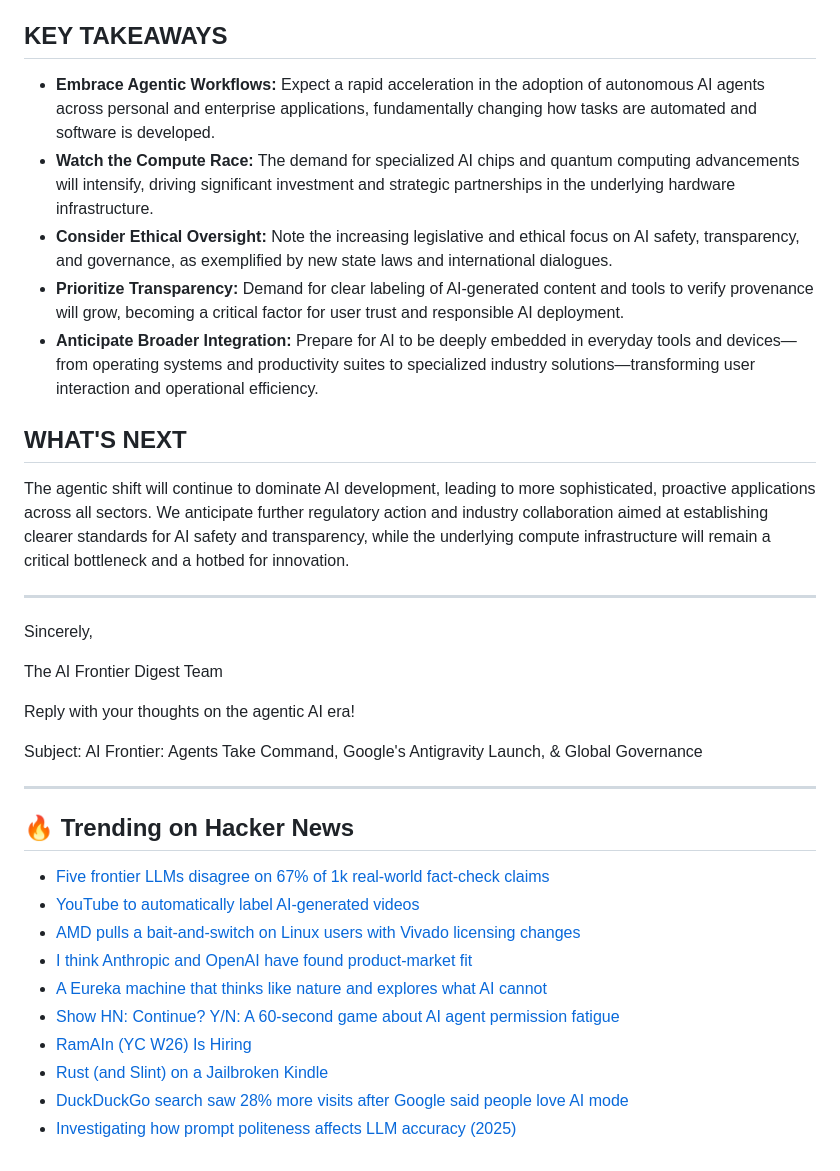
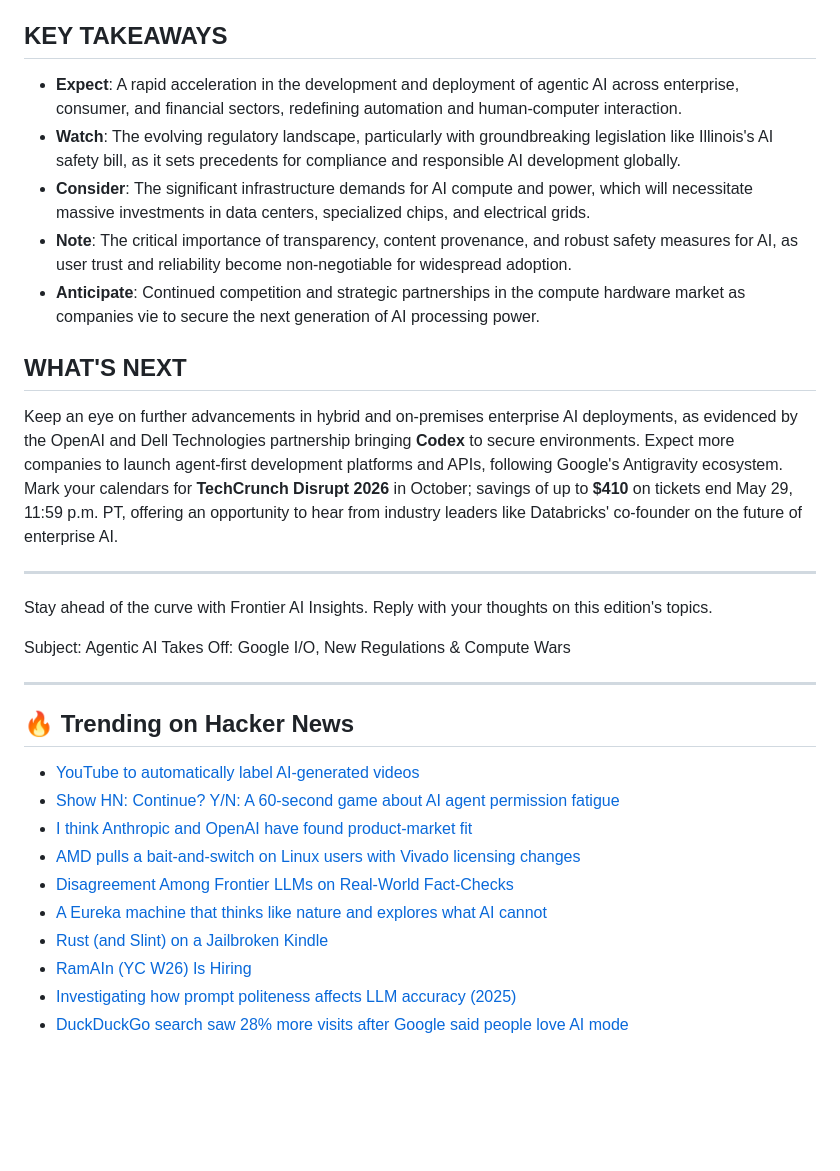
Before and after one commit to sivag2000/ai-daily-signal-newsletter, a Markdown page: newsletters/2026-05-28.md, the part around one of its changes. Drawn GitHub-style; blank space fills up the shorter version.

Commit message:
newsletter: add edition for 2026-05-28

```diff
--- a/newsletters/2026-05-28.md
+++ b/newsletters/2026-05-28.md
@@ -49,37 +33,31 @@ Google I/O 2026 marks a pivotal moment in AI development, announcing the general
 
 ## KEY TAKEAWAYS
-
-*   **Embrace Agentic Workflows:** Expect a rapid acceleration in the adoption of autonomous AI agents across personal and enterprise applications, fundamentally changing how tasks are automated and software is developed.
-*   **Watch the Compute Race:** The demand for specialized AI chips and quantum computing advancements will intensify, driving significant investment and strategic partnerships in the underlying hardware infrastructure.
-*   **Consider Ethical Oversight:** Note the increasing legislative and ethical focus on AI safety, transparency, and governance, as exemplified by new state laws and international dialogues.
-*   **Prioritize Transparency:** Demand for clear labeling of AI-generated content and tools to verify provenance will grow, becoming a critical factor for user trust and responsible AI deployment.
-*   **Anticipate Broader Integration:** Prepare for AI to be deeply embedded in everyday tools and devices—from operating systems and productivity suites to specialized industry solutions—transforming user interaction and operational efficiency.
+*   **Expect**: A rapid acceleration in the development and deployment of agentic AI across enterprise, consumer, and financial sectors, redefining automation and human-computer interaction.
+*   **Watch**: The evolving regulatory landscape, particularly with groundbreaking legislation like Illinois's AI safety bill, as it sets precedents for compliance and responsible AI development globally.
+*   **Consider**: The significant infrastructure demands for AI compute and power, which will necessitate massive investments in data centers, specialized chips, and electrical grids.
+*   **Note**: The critical importance of transparency, content provenance, and robust safety measures for AI, as user trust and reliability become non-negotiable for widespread adoption.
+*   **Anticipate**: Continued competition and strategic partnerships in the compute hardware market as companies vie to secure the next generation of AI processing power.
 
 ## WHAT'S NEXT
+Keep an eye on further advancements in hybrid and on-premises enterprise AI deployments, as evidenced by the OpenAI and Dell Technologies partnership bringing **Codex** to secure environments. Expect more companies to launch agent-first development platforms and APIs, following Google's Antigravity ecosystem. Mark your calendars for **TechCrunch Disrupt 2026** in October; savings of up to **$410** on tickets end May 29, 11:59 p.m. PT, offering an opportunity to hear from industry leaders like Databricks' co-founder on the future of enterprise AI.
 
-The agentic shift will continue to dominate AI development, leading to more sophisticated, proactive applications across all sectors. We anticipate further regulatory action and industry collaboration aimed at establishing clearer standards for AI safety and transparency, while the underlying compute infrastructure will remain a critical bottleneck and a hotbed for innovation.
+***
+Stay ahead of the curve with Frontier AI Insights.
+Reply with your thoughts on this edition's topics.
 
----
-
-Sincerely,
-
-The AI Frontier Digest Team
-
-Reply with your thoughts on the agentic AI era!
-
-Subject: AI Frontier: Agents Take Command, Google's Antigravity Launch, & Global Governance
+Subject: Agentic AI Takes Off: Google I/O, New Regulations & Compute Wars
 
 ---
 
 ## 🔥 Trending on Hacker News
 
-- [Five frontier LLMs disagree on 67% of 1k real-world fact-check claims](https://lenz.io/research/llm-disagreement)
 - [YouTube to automatically label AI-generated videos](https://blog.youtube/news-and-events/improving-ai-labels-viewers-creators/)
+- [Show HN: Continue? Y/N: A 60-second game about AI agent permission fatigue](https://llmgame.scalex.dev)
+- [I think Anthropic and OpenAI have found product-market fit](https://simonwillison.net/2026/May/27/product-market-fit/)
 - [AMD pulls a bait-and-switch on Linux users with Vivado licensing changes](https://itsfoss.com/news/amd-vivado-bait-and-switch-on-linux-users/)
-- [I think Anthropic and OpenAI have found product-market fit](https://simonwillison.net/2026/May/27/product-market-fit/)
+- [Disagreement Among Frontier LLMs on Real-World Fact-Checks](https://lenz.io/research/llm-disagreement)
 - [A Eureka machine that thinks like nature and explores what AI cannot](https://iisc.ac.in/a-eureka-machine-that-thinks-like-nature-and-explores-what-ai-cannot/)
-- [Show HN: Continue? Y/N: A 60-second game about AI agent permission fatigue](https://llmgame.scalex.dev)
+- [Rust (and Slint) on a Jailbroken Kindle](https://sverre.me/blog/rust-on-kindle/)
 - [RamAIn (YC W26) Is Hiring](https://www.ycombinator.com/companies/ramain/jobs/hqvmyKN-founding-gtm-engineer)
-- [Rust (and Slint) on a Jailbroken Kindle](https://sverre.me/blog/rust-on-kindle/)
+- [Investigating how prompt politeness affects LLM accuracy (2025)](https://arxiv.org/abs/2510.04950)
 - [DuckDuckGo search saw 28% more visits after Google said people love AI mode](https://www.pcgamer.com/hardware/duckduckgos-ai-free-search-saw-nearly-28-percent-more-visits-in-the-week-following-googles-insistence-that-people-love-ai-mode/)
-- [Investigating how prompt politeness affects LLM accuracy (2025)](https://arxiv.org/abs/2510.04950)
```
Also changed, not shown: other parts of newsletters/2026-05-28.md (+19 -35 lines), newsletters/latest.md (+34 -56 lines).
